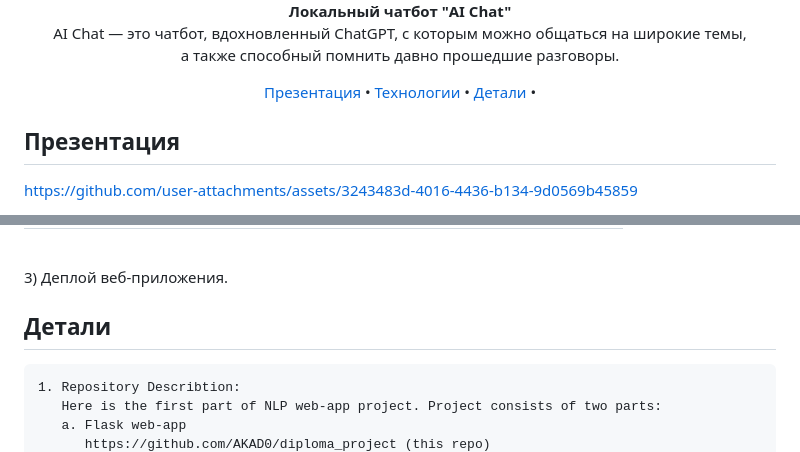
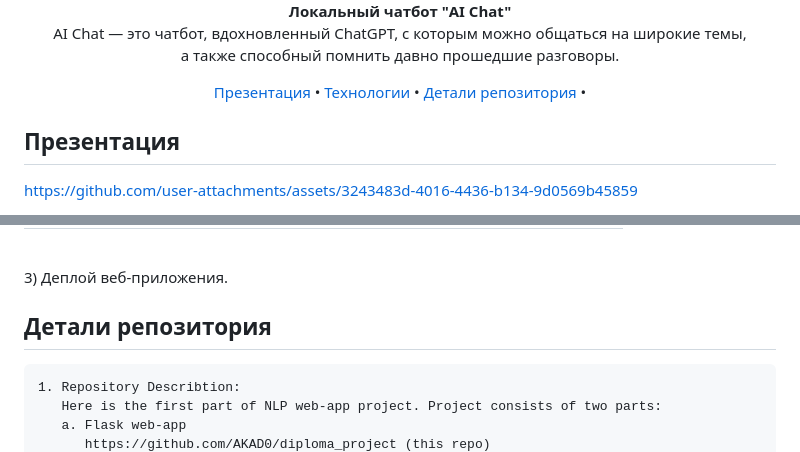
Before and after one commit to AKAD0/Diploma_Project, a Markdown page: readme.md, 2 parts joined by grey strips. GitHub-like rendering.

````diff
--- a/readme.md
+++ b/readme.md
@@ -9,7 +9,7 @@ AI Chat — это чатбот, вдохновленный ChatGPT, с кото
 
 [Презентация](#презентация) •
 [Технологии](#технологии) •
-[Детали](#детали) •
+[Детали репозитория](#детали-репозитория) •
 </div>
 
 ## Презентация
@@ -44,7 +44,7 @@ https://github.com/user-attachments/assets/3243483d-4016-4436-b134-9d0569b45859
 <br />
 3) Деплой веб-приложения.
 
-## Детали
+## Детали репозитория
 ```
 1. Repository Describtion:
    Here is the first part of NLP web-app project. Project consists of two parts:
````
